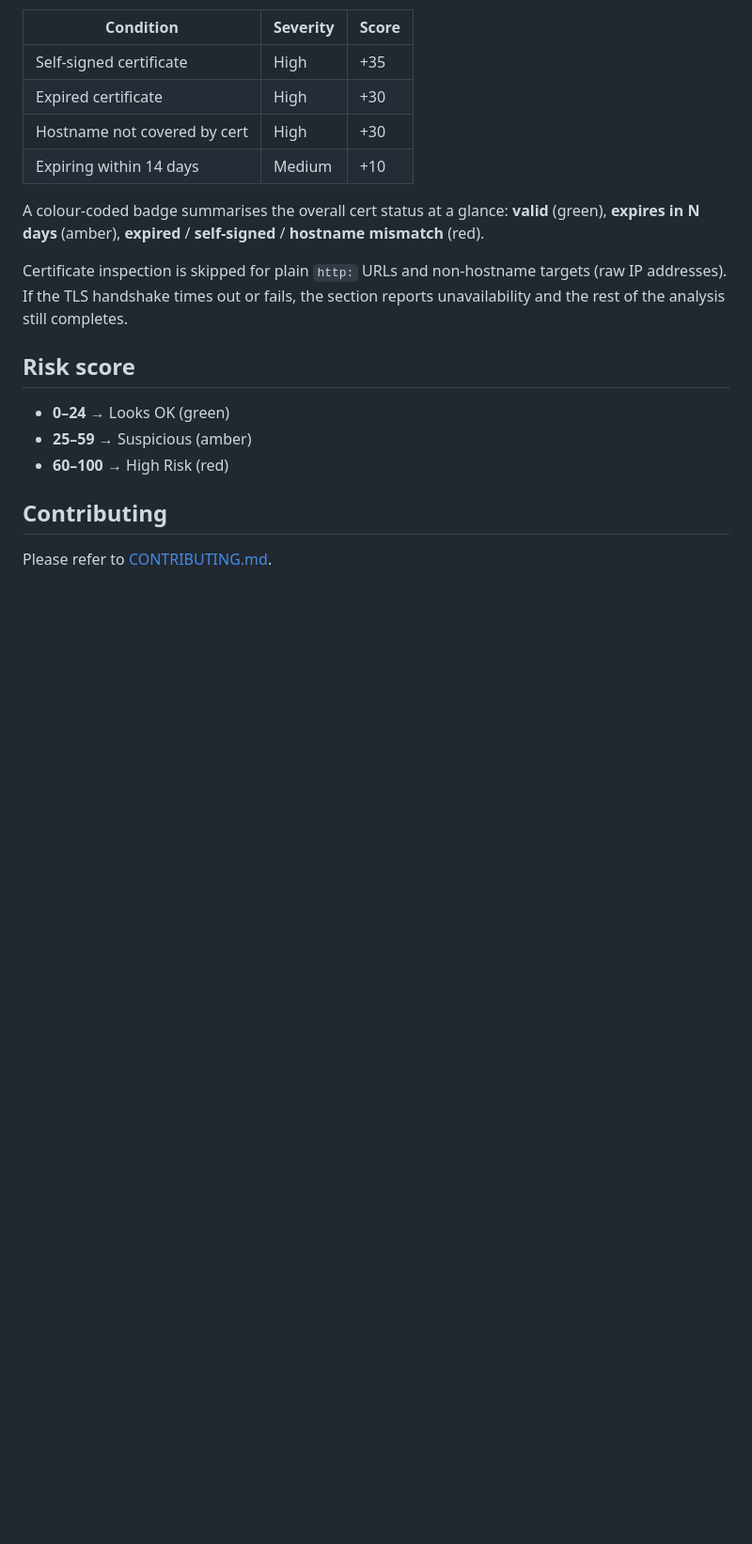
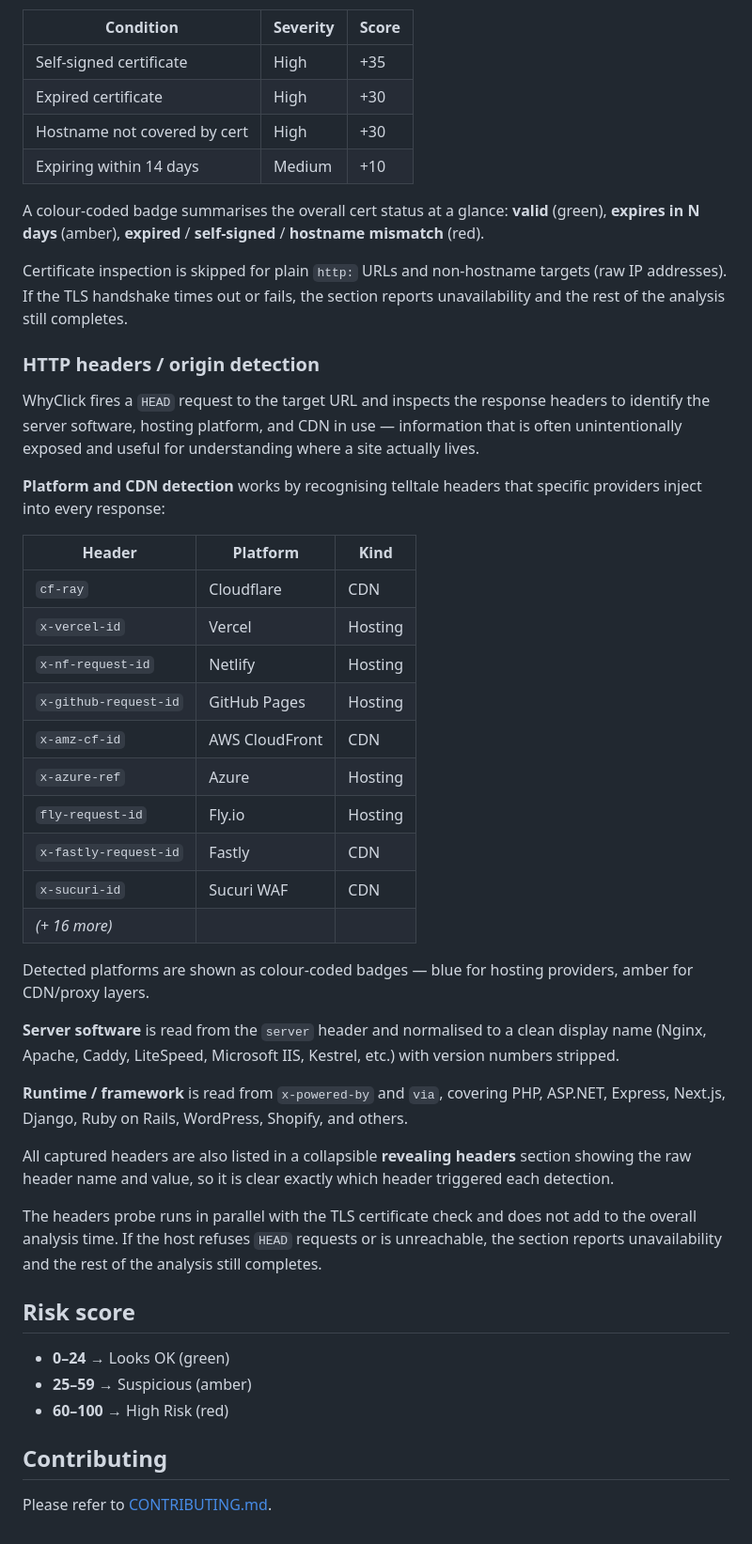
Before and after one commit to opalanet/WhyClick, a Markdown page: README.md, the part around one of its changes. Shown at 94% size. Drawn GitHub-style; blank space fills up the shorter version.

Commit message:
Explain HTTP headers and origin detection in README

```diff
--- a/README.md
+++ b/README.md
@@ -74,6 +74,35 @@ A colour-coded badge summarises the overall cert status at a glance: **valid** (
 
 Certificate inspection is skipped for plain `http:` URLs and non-hostname targets (raw IP addresses). If the TLS handshake times out or fails, the section reports unavailability and the rest of the analysis still completes.
 
+### HTTP headers / origin detection
+
+WhyClick fires a `HEAD` request to the target URL and inspects the response headers to identify the server software, hosting platform, and CDN in use — information that is often unintentionally exposed and useful for understanding where a site actually lives.
+
+**Platform and CDN detection** works by recognising telltale headers that specific providers inject into every response:
+
+| Header                  | Platform          | Kind    |
+|-------------------------|-------------------|---------|
+| `cf-ray`                | Cloudflare        | CDN     |
+| `x-vercel-id`           | Vercel            | Hosting |
+| `x-nf-request-id`       | Netlify           | Hosting |
+| `x-github-request-id`   | GitHub Pages      | Hosting |
+| `x-amz-cf-id`           | AWS CloudFront    | CDN     |
+| `x-azure-ref`           | Azure             | Hosting |
+| `fly-request-id`        | Fly.io            | Hosting |
+| `x-fastly-request-id`   | Fastly            | CDN     |
+| `x-sucuri-id`           | Sucuri WAF        | CDN     |
+| *(+ 16 more)*           |                   |         |
+
+Detected platforms are shown as colour-coded badges — blue for hosting providers, amber for CDN/proxy layers.
+
+**Server software** is read from the `server` header and normalised to a clean display name (Nginx, Apache, Caddy, LiteSpeed, Microsoft IIS, Kestrel, etc.) with version numbers stripped.
+
+**Runtime / framework** is read from `x-powered-by` and `via`, covering PHP, ASP.NET, Express, Next.js, Django, Ruby on Rails, WordPress, Shopify, and others.
+
+All captured headers are also listed in a collapsible **revealing headers** section showing the raw header name and value, so it is clear exactly which header triggered each detection.
+
+The headers probe runs in parallel with the TLS certificate check and does not add to the overall analysis time. If the host refuses `HEAD` requests or is unreachable, the section reports unavailability and the rest of the analysis still completes.
+
 ## Risk score
 
 - **0–24** → Looks OK (green)
```
Also changed, not shown: other parts of README.md (+2 -2 lines).
